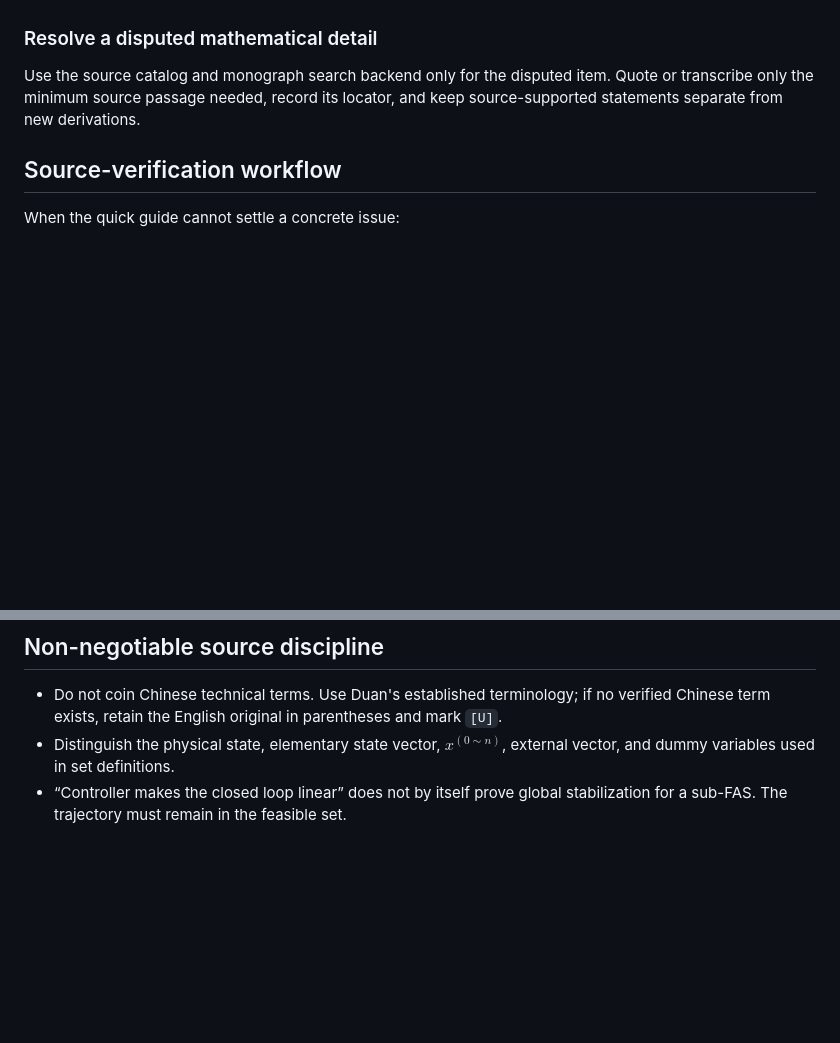
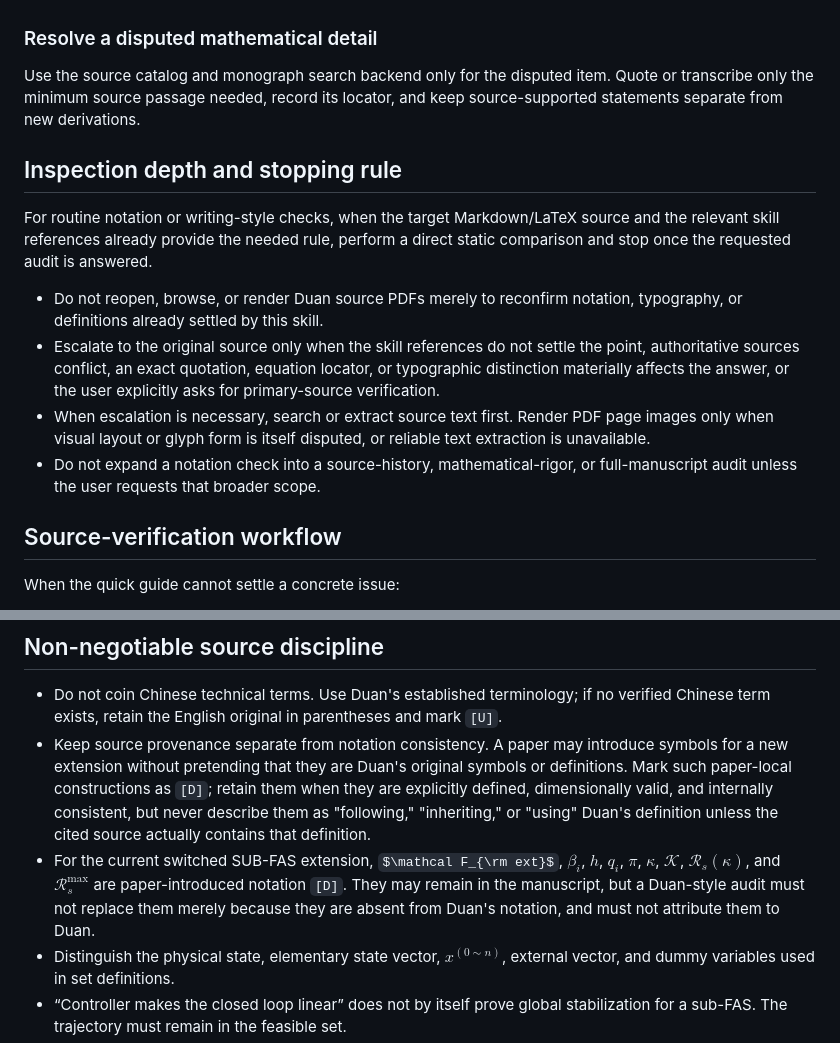
Before and after one commit to Hiden0ri/duan-hofas-skill, a Markdown page: SKILL.md, 2 parts joined by grey strips. Rendered like a GitHub page; some formulas as TeX source; blank space fills up the shorter version.

Commit message:
Clarify notation audit scope and provenance

```diff
--- a/SKILL.md
+++ b/SKILL.md
@@ -40,6 +40,15 @@ Copy and adapt [duan-hofas-paper-template.tex](assets/duan-hofas-paper-template.
 
 Use the source catalog and monograph search backend only for the disputed item. Quote or transcribe only the minimum source passage needed, record its locator, and keep source-supported statements separate from new derivations.
 
+## Inspection depth and stopping rule
+
+For routine notation or writing-style checks, when the target Markdown/LaTeX source and the relevant skill references already provide the needed rule, perform a direct static comparison and stop once the requested audit is answered.
+
+- Do not reopen, browse, or render Duan source PDFs merely to reconfirm notation, typography, or definitions already settled by this skill.
+- Escalate to the original source only when the skill references do not settle the point, authoritative sources conflict, an exact quotation, equation locator, or typographic distinction materially affects the answer, or the user explicitly asks for primary-source verification.
+- When escalation is necessary, search or extract source text first. Render PDF page images only when visual layout or glyph form is itself disputed, or reliable text extraction is unavailable.
+- Do not expand a notation check into a source-history, mathematical-rigor, or full-manuscript audit unless the user requests that broader scope.
+
 ## Source-verification workflow
 
 When the quick guide cannot settle a concrete issue:
@@ -71,6 +80,8 @@ When the quick guide cannot settle a concrete issue:
 ## Non-negotiable source discipline
 
 - Do not coin Chinese technical terms. Use Duan's established terminology; if no verified Chinese term exists, retain the English original in parentheses and mark `[U]`.
+- Keep source provenance separate from notation consistency. A paper may introduce symbols for a new extension without pretending that they are Duan's original symbols or definitions. Mark such paper-local constructions as `[D]`; retain them when they are explicitly defined, dimensionally valid, and internally consistent, but never describe them as "following," "inheriting," or "using" Duan's definition unless the cited source actually contains that definition.
+- For the current switched SUB-FAS extension, $\mathcal F_{\rm ext}$, $\beta_i$, $h$, $q_i$, $\pi$, $\kappa$, $\mathscr K$, $\mathcal R_s(\kappa)$, and $\mathcal R_s^{\max}$ are paper-introduced notation `[D]`. They may remain in the manuscript, but a Duan-style audit must not replace them merely because they are absent from Duan's notation, and must not attribute them to Duan.
 - Distinguish the physical state, elementary state vector, $x^{(0\sim n)}$, external vector, and dummy variables used in set definitions.
 - “Controller makes the closed loop linear” does not by itself prove global stabilization for a sub-FAS. The trajectory must remain in the feasible set.
 - Do not state that an ROEA has a closed-form expression unless the source proves one. A trajectory-defined characterization is valid.
```
